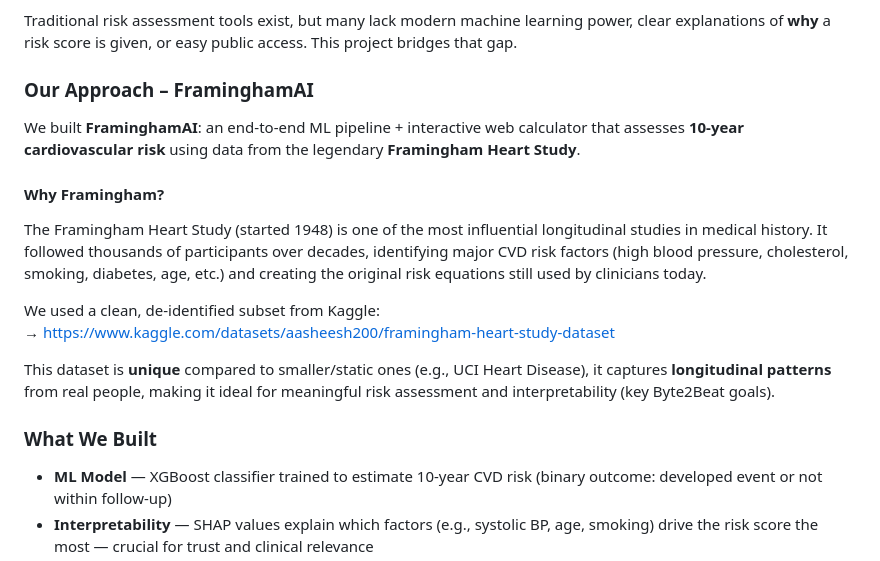
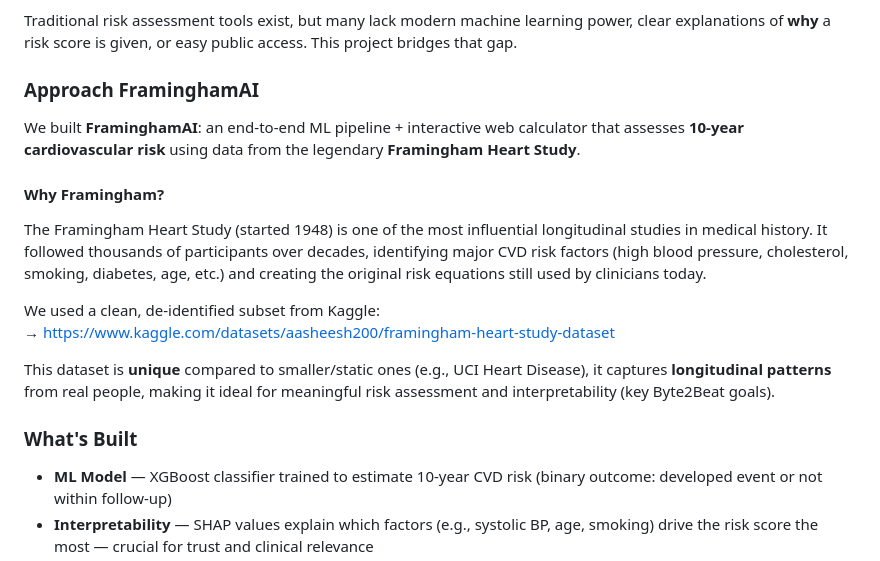
Before and after one commit to kaushar-b/cardiovascular-risk-ml, a Markdown page: README.md, the part around one of its changes. Rendered like a GitHub page.

```diff
--- a/README.md
+++ b/README.md
@@ -14,7 +14,7 @@ Cardiovascular disease (CVD) remains the **leading cause of death worldwide**, c
 
 Traditional risk assessment tools exist, but many lack modern machine learning power, clear explanations of **why** a risk score is given, or easy public access. This project bridges that gap.
 
-### Our Approach – FraminghamAI
+### Approach FraminghamAI
 We built **FraminghamAI**: an end-to-end ML pipeline + interactive web calculator that assesses **10-year cardiovascular risk** using data from the legendary **Framingham Heart Study**.
 
 #### Why Framingham?
@@ -25,7 +25,7 @@ We used a clean, de-identified subset from Kaggle:
 
 This dataset is **unique** compared to smaller/static ones (e.g., UCI Heart Disease), it captures **longitudinal patterns** from real people, making it ideal for meaningful risk assessment and interpretability (key Byte2Beat goals).
 
-### What We Built
+### What's Built
 - **ML Model** — XGBoost classifier trained to estimate 10-year CVD risk (binary outcome: developed event or not within follow-up)
 - **Interpretability** — SHAP values explain which factors (e.g., systolic BP, age, smoking) drive the risk score the most — crucial for trust and clinical relevance
 - **Performance** — Strong AUC-ROC (~0.91), balanced accuracy, precision/recall in notebook
```
Also changed, not shown: other parts of README.md (+2 -2 lines).
